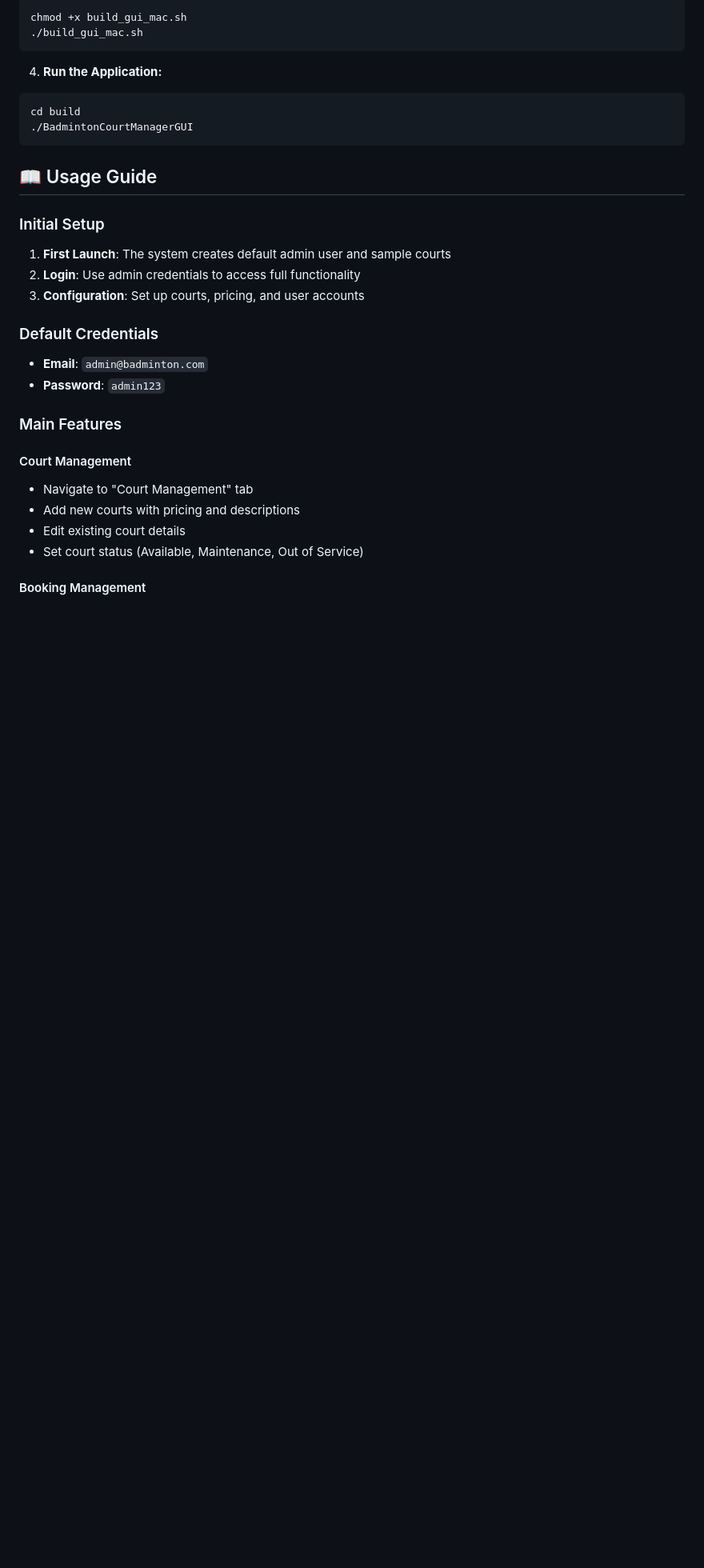
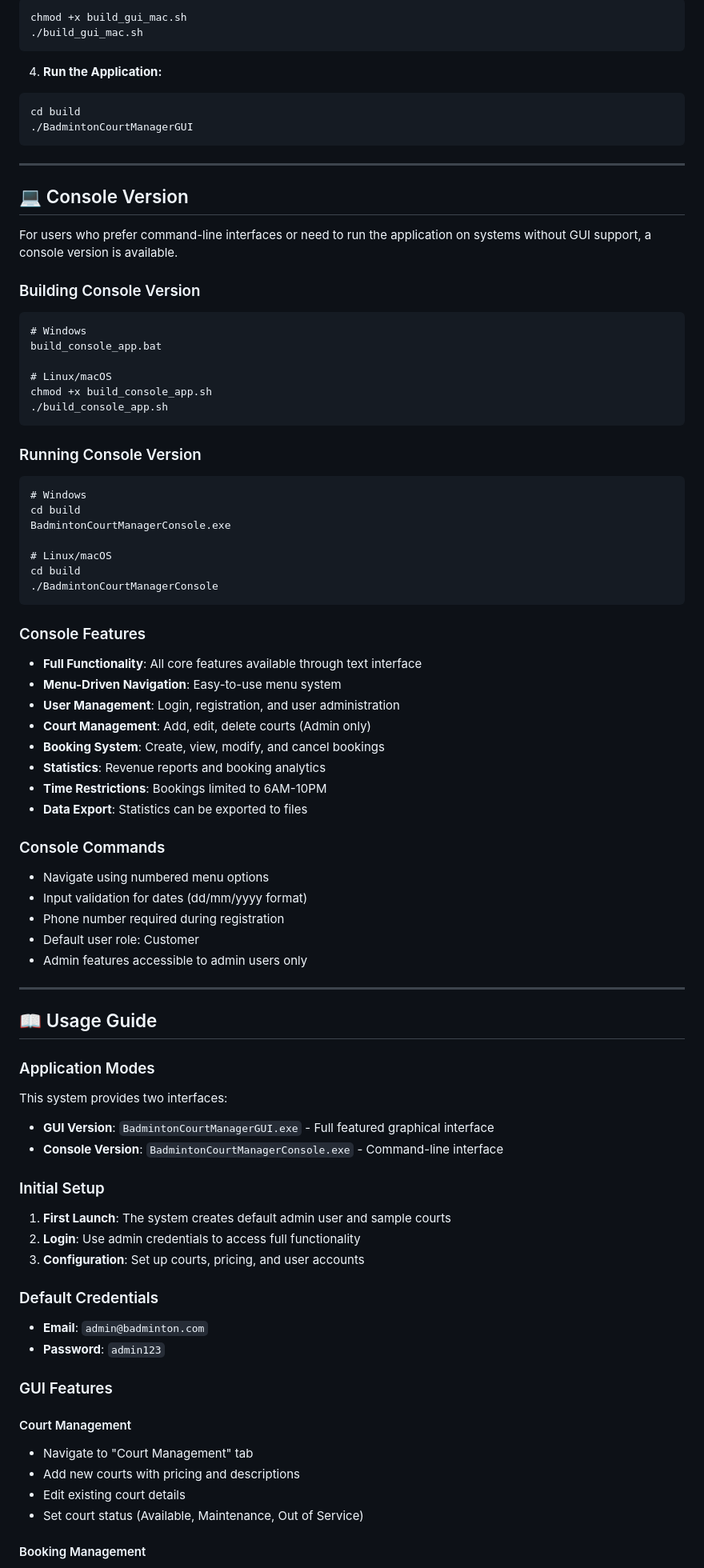
Before and after one commit to ndeshi06/PROJECT_OOP_LAB, a Markdown page: README.md, the part around the change printed below. Shown: that part at 80% size. GitHub-like rendering; blank space fills up the shorter version.

````diff
--- a/README.md
+++ b/README.md
@@ -131,7 +132,58 @@ cd PROJECT_OOP_LAB
   ./BadmintonCourtManagerGUI
   ```
 
+---
+
+## 💻 Console Version
+
+For users who prefer command-line interfaces or need to run the application on systems without GUI support, a console version is available.
+
+### Building Console Version
+```cmd
+# Windows
+build_console_app.bat
+
+# Linux/macOS
+chmod +x build_console_app.sh
+./build_console_app.sh
+```
+
+### Running Console Version
+```cmd
+# Windows
+cd build
+BadmintonCourtManagerConsole.exe
+
+# Linux/macOS
+cd build
+./BadmintonCourtManagerConsole
+```
+
+### Console Features
+- **Full Functionality**: All core features available through text interface
+- **Menu-Driven Navigation**: Easy-to-use menu system
+- **User Management**: Login, registration, and user administration
+- **Court Management**: Add, edit, delete courts (Admin only)
+- **Booking System**: Create, view, modify, and cancel bookings
+- **Statistics**: Revenue reports and booking analytics
+- **Time Restrictions**: Bookings limited to 6AM-10PM
+- **Data Export**: Statistics can be exported to files
+
+### Console Commands
+- Navigate using numbered menu options
+- Input validation for dates (dd/mm/yyyy format)
+- Phone number required during registration
+- Default user role: Customer
+- Admin features accessible to admin users only
+
+---
+
 ## 📖 Usage Guide
+
+### Application Modes
+This system provides two interfaces:
+- **GUI Version**: `BadmintonCourtManagerGUI.exe` - Full featured graphical interface
+- **Console Version**: `BadmintonCourtManagerConsole.exe` - Command-line interface
 
 ### Initial Setup
 1. **First Launch**: The system creates default admin user and sample courts
@@ -142,7 +194,7 @@ cd PROJECT_OOP_LAB
 - **Email**: `admin@badminton.com`
 - **Password**: `admin123`
 
-### Main Features
+### GUI Features
 
 #### Court Management
 - Navigate to "Court Management" tab
````
Also changed, not shown: other parts of README.md (+30 -5 lines).
